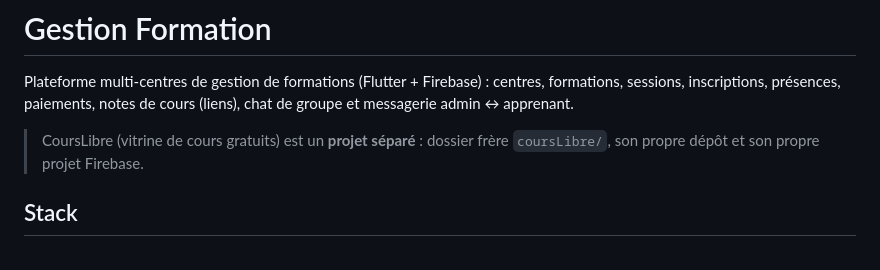
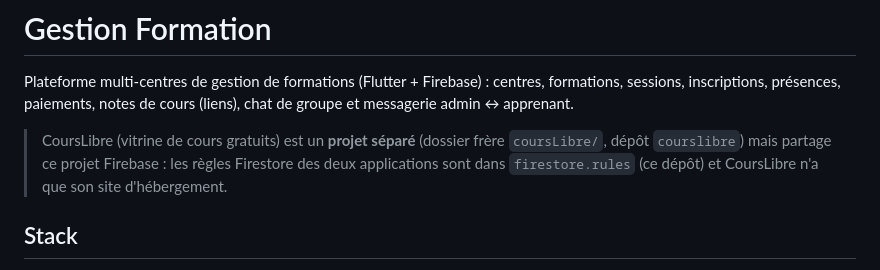
Before and after one commit to taoficadebissi-eng/Gestion-formation-CL, a Markdown page: README.md, the part around the change. Rendered like a GitHub page.

Commit message:
README: projet Firebase partage
Co-Authored-By: Claude Sonnet 5.5 <noreply@anthropic.com>

```diff
--- a/README.md
+++ b/README.md
@@ -4,8 +4,10 @@ Plateforme multi-centres de gestion de formations (Flutter + Firebase) :
 centres, formations, sessions, inscriptions, présences, paiements, notes de
 cours (liens), chat de groupe et messagerie admin ↔ apprenant.
 
-> CoursLibre (vitrine de cours gratuits) est un **projet séparé** : dossier
-> frère `coursLibre/`, son propre dépôt et son propre projet Firebase.
+> CoursLibre (vitrine de cours gratuits) est un **projet séparé** (dossier frère
+> `coursLibre/`, dépôt `courslibre`) mais partage ce projet Firebase : les règles
+> Firestore des deux applications sont dans `firestore.rules` (ce dépôt) et
+> CoursLibre n'a que son site d'hébergement.
 
 ## Stack
 - Flutter (web, Android, Windows), Riverpod, GoRouter
```
